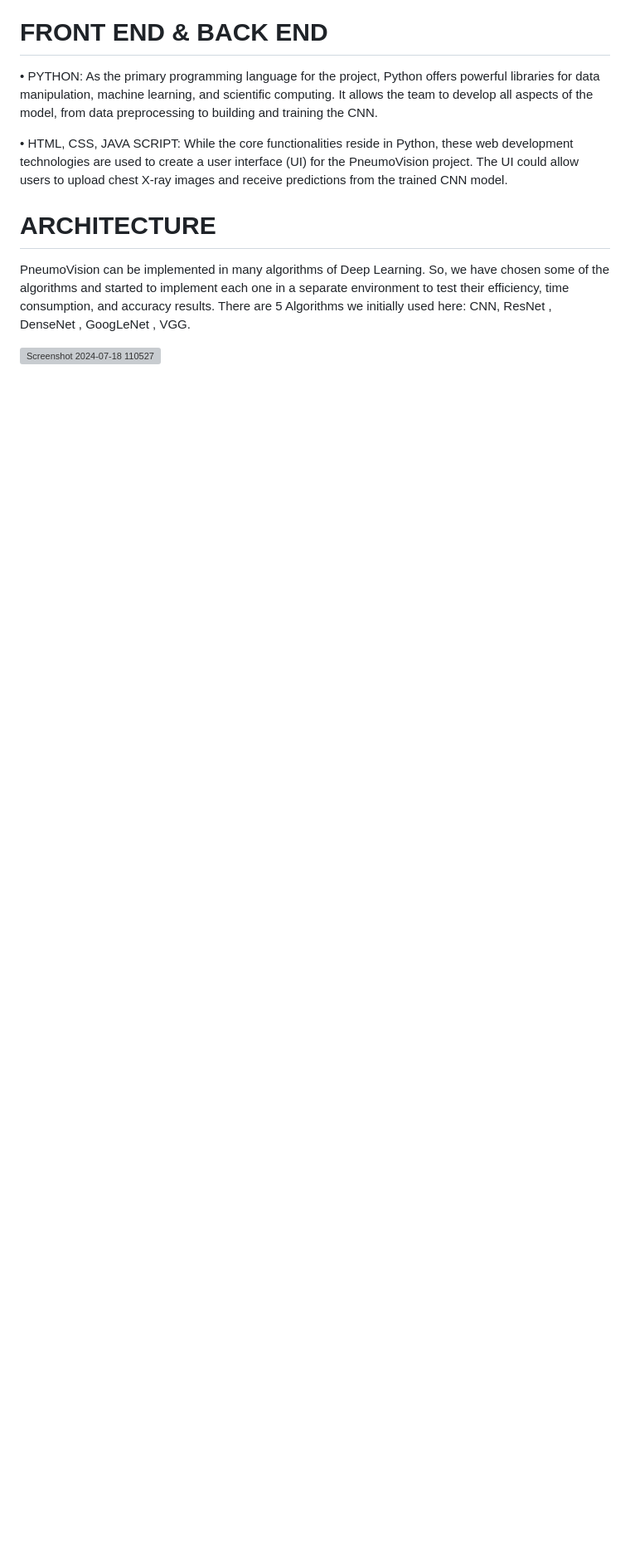
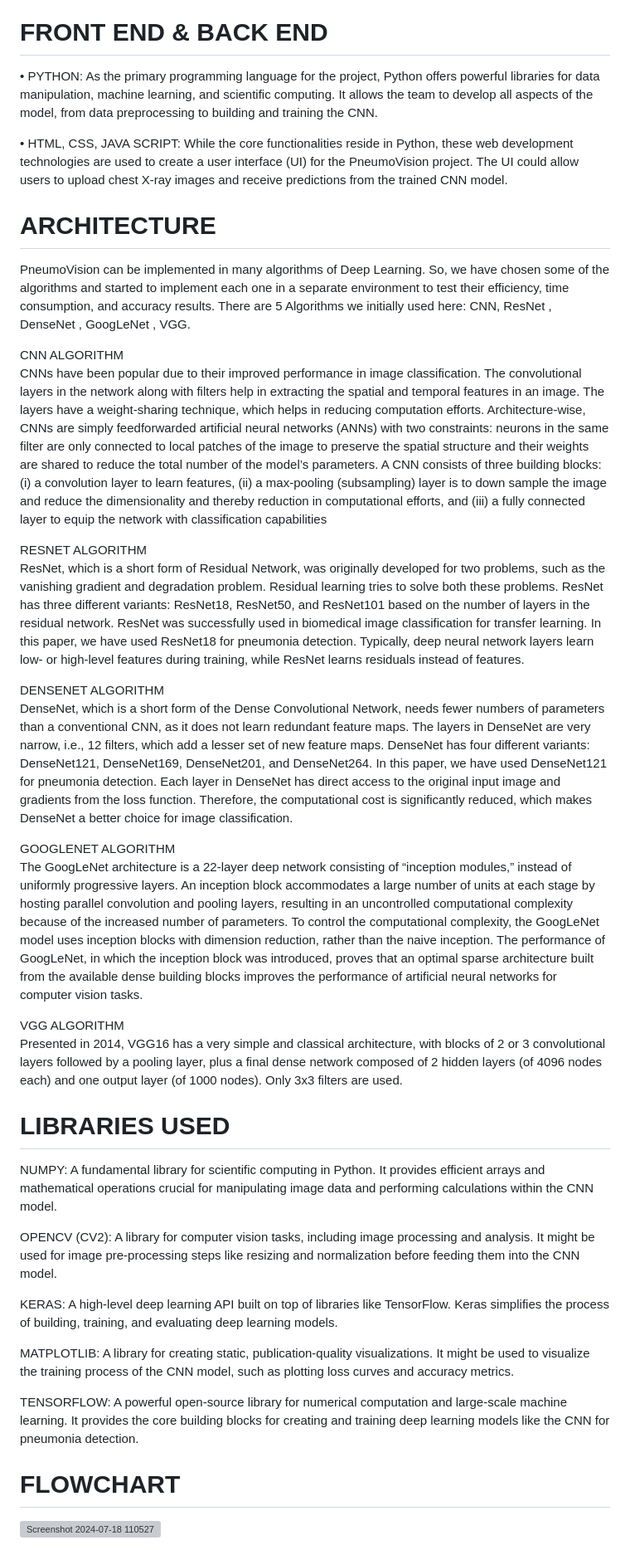
Before and after one commit to raksha152003/PneumoVision, a Markdown page: README.md, the part around one of its changes. Shown at 83% size. Drawn GitHub-style; blank space fills up the shorter version; grey boxes are pictures that could not be loaded.

```diff
--- a/README.md
+++ b/README.md
@@ -86,4 +86,72 @@ some of the algorithms and started to implement each one in a separate environme
 efficiency, time consumption, and accuracy results. There are 5 Algorithms we initially used here:
 CNN, ResNet , DenseNet , GoogLeNet , VGG.
 
+CNN ALGORITHM
+CNNs have been popular due to their improved performance in image classification. The
+convolutional layers in the network along with filters help in extracting the spatial and temporal
+features in an image. The layers have a weight-sharing technique, which helps in reducing
+computation efforts. Architecture-wise, CNNs are simply feedforwarded artificial neural networks
+(ANNs) with two constraints: neurons in the same filter are only connected to local patches of the
+image to preserve the spatial structure and their weights are shared to reduce the total number of
+the model’s parameters. A CNN consists of three building blocks: (i) a convolution layer to learn
+features, (ii) a max-pooling (subsampling) layer is to down sample the image and reduce the
+dimensionality and thereby reduction in computational efforts, and (iii) a fully connected layer to
+equip the network with classification capabilities
+
+RESNET ALGORITHM
+ResNet, which is a short form of Residual Network, was originally developed for two problems,
+such as the vanishing gradient and degradation problem. Residual learning tries to solve both these
+problems. ResNet has three different variants: ResNet18, ResNet50, and ResNet101 based on the
+number of layers in the residual network. ResNet was successfully used in biomedical image
+classification for transfer learning. In this paper, we have used ResNet18 for pneumonia detection.
+Typically, deep neural network layers learn low- or high-level features during training, while
+ResNet learns residuals instead of features.
+
+DENSENET ALGORITHM
+DenseNet, which is a short form of the Dense Convolutional Network, needs fewer numbers of
+parameters than a conventional CNN, as it does not learn redundant feature maps. The layers in
+DenseNet are very narrow, i.e., 12 filters, which add a lesser set of new feature maps. DenseNet
+has four different variants: DenseNet121, DenseNet169, DenseNet201, and DenseNet264. In this
+paper, we have used DenseNet121 for pneumonia detection. Each layer in DenseNet has direct
+access to the original input image and gradients from the loss function. Therefore, the
+computational cost is significantly reduced, which makes DenseNet a better choice for image
+classification.
+
+GOOGLENET ALGORITHM
+The GoogLeNet architecture is a 22-layer deep network consisting of “inception modules,” instead
+of uniformly progressive layers. An inception block accommodates a large number of units at each
+stage by hosting parallel convolution and pooling layers, resulting in an uncontrolled
+computational complexity because of the increased number of parameters. To control the
+computational complexity, the GoogLeNet model uses inception blocks with dimension reduction,
+rather than the naive inception. The performance of GoogLeNet, in which the inception block was
+introduced, proves that an optimal sparse architecture built from the available dense building
+blocks improves the performance of artificial neural networks for computer vision tasks.
+
+VGG ALGORITHM
+Presented in 2014, VGG16 has a very simple and classical architecture, with blocks of 2 or 3
+convolutional layers followed by a pooling layer, plus a final dense network composed of 2 hidden
+layers (of 4096 nodes each) and one output layer (of 1000 nodes). Only 3x3 filters are used.
+
+# LIBRARIES USED
+NUMPY: A fundamental library for scientific computing in Python. It provides efficient arrays
+and mathematical operations crucial for manipulating image data and performing calculations
+within the CNN model.
+
+OPENCV (CV2): A library for computer vision tasks, including image processing and
+analysis. It might be used for image pre-processing steps like resizing and normalization before
+feeding them into the CNN model.
+
+KERAS: A high-level deep learning API built on top of libraries like TensorFlow. Keras
+simplifies the process of building, training, and evaluating deep learning models.
+
+MATPLOTLIB: A library for creating static, publication-quality visualizations. It might be
+used to visualize the training process of the CNN model, such as plotting loss curves and
+accuracy metrics.
+
+TENSORFLOW: A powerful open-source library for numerical computation and large-scale
+machine learning. It provides the core building blocks for creating and training deep learning
+models like the CNN for pneumonia detection.
+
+# FLOWCHART
+
 <img width="248" alt="Screenshot 2024-07-18 110527" src="https://github.com/user-attachments/assets/f663cfc4-7cf4-4d7d-b8fc-c378d7a4ef06" />
```
Also changed, not shown: other parts of README.md (+24 -0 lines).
